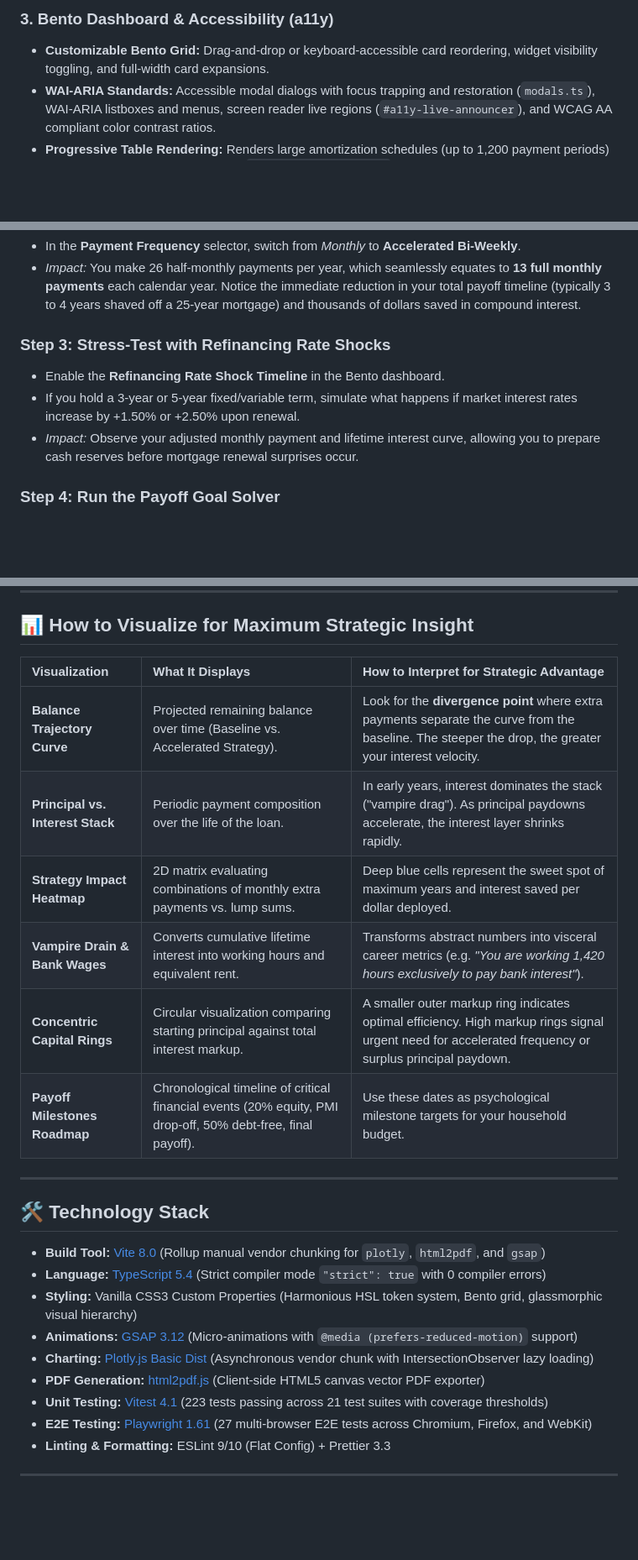
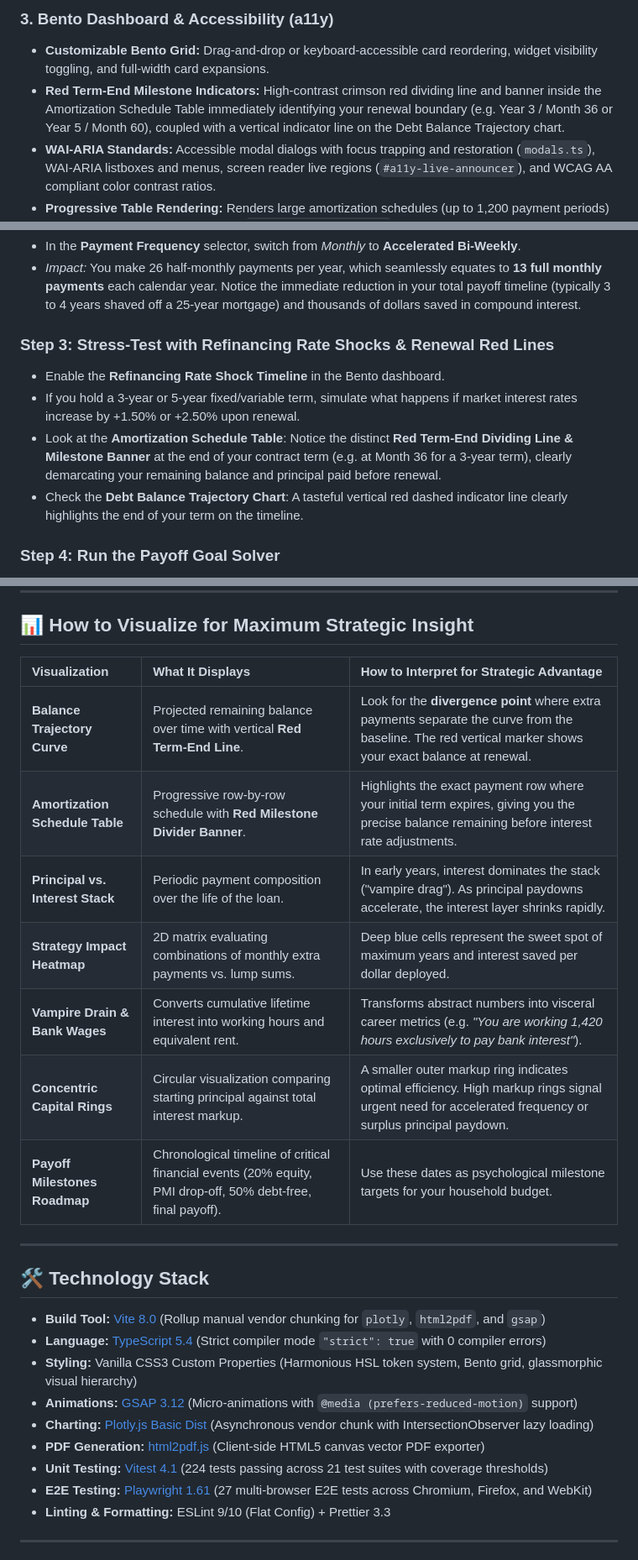
Before and after one commit to RichardMalo/TrueMortgageV3, a Markdown page: README.md, 3 parts joined by grey strips. Shown at 84% size. GitHub-like rendering; blank space fills up the shorter version.

Commit message:
docs(readme): document red term-end milestone indicator in amortization schedule and charts

```diff
--- a/README.md
+++ b/README.md
@@ -42,6 +42,7 @@ The entire application executes **locally in your browser**—all financial calc
 ### 3. Bento Dashboard & Accessibility (a11y)
 
 - **Customizable Bento Grid:** Drag-and-drop or keyboard-accessible card reordering, widget visibility toggling, and full-width card expansions.
+- **Red Term-End Milestone Indicators:** High-contrast crimson red dividing line and banner inside the Amortization Schedule Table immediately identifying your renewal boundary (e.g. Year 3 / Month 36 or Year 5 / Month 60), coupled with a vertical indicator line on the Debt Balance Trajectory chart.
 - **WAI-ARIA Standards:** Accessible modal dialogs with focus trapping and restoration (`modals.ts`), WAI-ARIA listboxes and menus, screen reader live regions (`#a11y-live-announcer`), and WCAG AA compliant color contrast ratios.
 - **Progressive Table Rendering:** Renders large amortization schedules (up to 1,200 payment periods) in progressive 50-row chunks using `requestAnimationFrame` for 60fps main-thread responsiveness.
 - **Zero-Flash Dark Mode:** Synchronous `theme-loader.ts` module ensuring zero-FOUC theme initialization under strict Content Security Policies (`script-src 'self' blob:`).
@@ -86,11 +87,12 @@ flowchart TD
 - In the **Payment Frequency** selector, switch from _Monthly_ to **Accelerated Bi-Weekly**.
 - _Impact:_ You make 26 half-monthly payments per year, which seamlessly equates to **13 full monthly payments** each calendar year. Notice the immediate reduction in your total payoff timeline (typically 3 to 4 years shaved off a 25-year mortgage) and thousands of dollars saved in compound interest.
 
-### Step 3: Stress-Test with Refinancing Rate Shocks
+### Step 3: Stress-Test with Refinancing Rate Shocks & Renewal Red Lines
 
 - Enable the **Refinancing Rate Shock Timeline** in the Bento dashboard.
 - If you hold a 3-year or 5-year fixed/variable term, simulate what happens if market interest rates increase by +1.50% or +2.50% upon renewal.
-- _Impact:_ Observe your adjusted monthly payment and lifetime interest curve, allowing you to prepare cash reserves before mortgage renewal surprises occur.
+- Look at the **Amortization Schedule Table**: Notice the distinct **Red Term-End Dividing Line & Milestone Banner** at the end of your contract term (e.g. at Month 36 for a 3-year term), clearly demarcating your remaining balance and principal paid before renewal.
+- Check the **Debt Balance Trajectory Chart**: A tasteful vertical red dashed indicator line clearly highlights the end of your term on the timeline.
 
 ### Step 4: Run the Payoff Goal Solver
 
@@ -116,14 +118,15 @@ flowchart TD
 
 ## 📊 How to Visualize for Maximum Strategic Insight
 
-| Visualization                    | What It Displays                                                                                             | How to Interpret for Strategic Advantage                                                                                                               |
-| :------------------------------- | :----------------------------------------------------------------------------------------------------------- | :----------------------------------------------------------------------------------------------------------------------------------------------------- |
-| **Balance Trajectory Curve**     | Projected remaining balance over time (Baseline vs. Accelerated Strategy).                                   | Look for the **divergence point** where extra payments separate the curve from the baseline. The steeper the drop, the greater your interest velocity. |
-| **Principal vs. Interest Stack** | Periodic payment composition over the life of the loan.                                                      | In early years, interest dominates the stack ("vampire drag"). As principal paydowns accelerate, the interest layer shrinks rapidly.                   |
-| **Strategy Impact Heatmap**      | 2D matrix evaluating combinations of monthly extra payments vs. lump sums.                                   | Deep blue cells represent the sweet spot of maximum years and interest saved per dollar deployed.                                                      |
-| **Vampire Drain & Bank Wages**   | Converts cumulative lifetime interest into working hours and equivalent rent.                                | Transforms abstract numbers into visceral career metrics (e.g. _"You are working 1,420 hours exclusively to pay bank interest"_).                      |
-| **Concentric Capital Rings**     | Circular visualization comparing starting principal against total interest markup.                           | A smaller outer markup ring indicates optimal efficiency. High markup rings signal urgent need for accelerated frequency or surplus principal paydown. |
-| **Payoff Milestones Roadmap**    | Chronological timeline of critical financial events (20% equity, PMI drop-off, 50% debt-free, final payoff). | Use these dates as psychological milestone targets for your household budget.                                                                          |
+| Visualization                    | What It Displays                                                                                             | How to Interpret for Strategic Advantage                                                                                                                  |
+| :------------------------------- | :----------------------------------------------------------------------------------------------------------- | :-------------------------------------------------------------------------------------------------------------------------------------------------------- |
+| **Balance Trajectory Curve**     | Projected remaining balance over time with vertical **Red Term-End Line**.                                   | Look for the **divergence point** where extra payments separate the curve from the baseline. The red vertical marker shows your exact balance at renewal. |
+| **Amortization Schedule Table**  | Progressive row-by-row schedule with **Red Milestone Divider Banner**.                                       | Highlights the exact payment row where your initial term expires, giving you the precise balance remaining before interest rate adjustments.              |
+| **Principal vs. Interest Stack** | Periodic payment composition over the life of the loan.                                                      | In early years, interest dominates the stack ("vampire drag"). As principal paydowns accelerate, the interest layer shrinks rapidly.                      |
+| **Strategy Impact Heatmap**      | 2D matrix evaluating combinations of monthly extra payments vs. lump sums.                                   | Deep blue cells represent the sweet spot of maximum years and interest saved per dollar deployed.                                                         |
+| **Vampire Drain & Bank Wages**   | Converts cumulative lifetime interest into working hours and equivalent rent.                                | Transforms abstract numbers into visceral career metrics (e.g. _"You are working 1,420 hours exclusively to pay bank interest"_).                         |
+| **Concentric Capital Rings**     | Circular visualization comparing starting principal against total interest markup.                           | A smaller outer markup ring indicates optimal efficiency. High markup rings signal urgent need for accelerated frequency or surplus principal paydown.    |
+| **Payoff Milestones Roadmap**    | Chronological timeline of critical financial events (20% equity, PMI drop-off, 50% debt-free, final payoff). | Use these dates as psychological milestone targets for your household budget.                                                                             |
 
 ---
 
@@ -135,7 +138,7 @@ flowchart TD
 - **Animations:** [GSAP 3.12](https://greensock.com/gsap/) (Micro-animations with `@media (prefers-reduced-motion)` support)
 - **Charting:** [Plotly.js Basic Dist](https://plotly.com/javascript/) (Asynchronous vendor chunk with IntersectionObserver lazy loading)
 - **PDF Generation:** [html2pdf.js](https://github.com/eKoopmans/html2pdf.js) (Client-side HTML5 canvas vector PDF exporter)
-- **Unit Testing:** [Vitest 4.1](https://vitest.dev/) (223 tests passing across 21 test suites with coverage thresholds)
+- **Unit Testing:** [Vitest 4.1](https://vitest.dev/) (224 tests passing across 21 test suites with coverage thresholds)
 - **E2E Testing:** [Playwright 1.61](https://playwright.dev/) (27 multi-browser E2E tests across Chromium, Firefox, and WebKit)
 - **Linting & Formatting:** ESLint 9/10 (Flat Config) + Prettier 3.3
 
```
